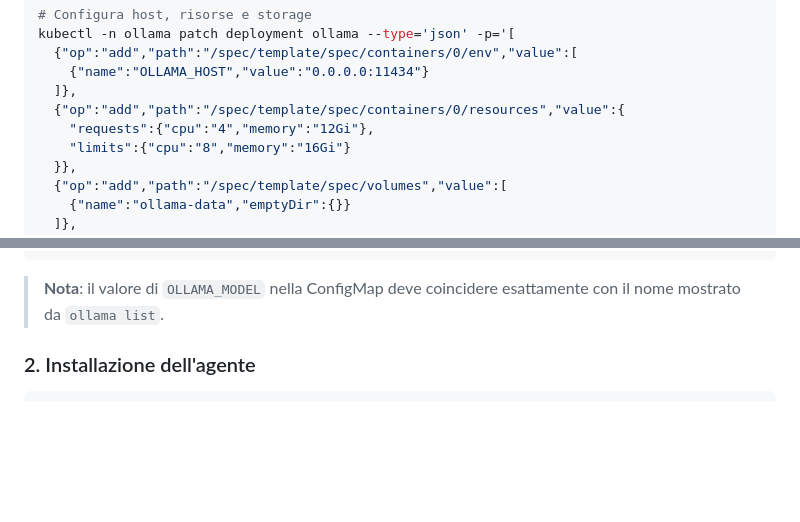
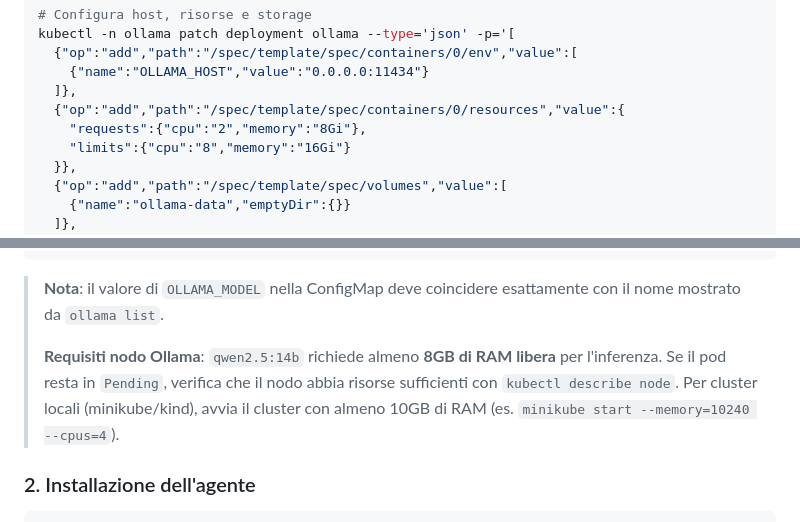
Before and after one commit to Sindi98/k8s-ai-remediator, a Markdown page: README.md, 2 parts joined by grey strips. Drawn GitHub-style; blank space fills up the shorter version.

````diff
--- a/README.md
+++ b/README.md
@@ -173,7 +173,7 @@ kubectl -n ollama patch deployment ollama --type='json' -p='[
     {"name":"OLLAMA_HOST","value":"0.0.0.0:11434"}
   ]},
   {"op":"add","path":"/spec/template/spec/containers/0/resources","value":{
-    "requests":{"cpu":"4","memory":"12Gi"},
+    "requests":{"cpu":"2","memory":"8Gi"},
     "limits":{"cpu":"8","memory":"16Gi"}
   }},
   {"op":"add","path":"/spec/template/spec/volumes","value":[
@@ -198,6 +198,8 @@ kubectl -n ollama exec -it deploy/ollama -- ollama list
 ```
 
 > **Nota**: il valore di `OLLAMA_MODEL` nella ConfigMap deve coincidere esattamente con il nome mostrato da `ollama list`.
+>
+> **Requisiti nodo Ollama**: `qwen2.5:14b` richiede almeno **8GB di RAM libera** per l'inferenza. Se il pod resta in `Pending`, verifica che il nodo abbia risorse sufficienti con `kubectl describe node`. Per cluster locali (minikube/kind), avvia il cluster con almeno 10GB di RAM (es. `minikube start --memory=10240 --cpus=4`).
 
 ### 2. Installazione dell'agente
 
````
Also changed, not shown: README.en.md (+3 -1 lines).
